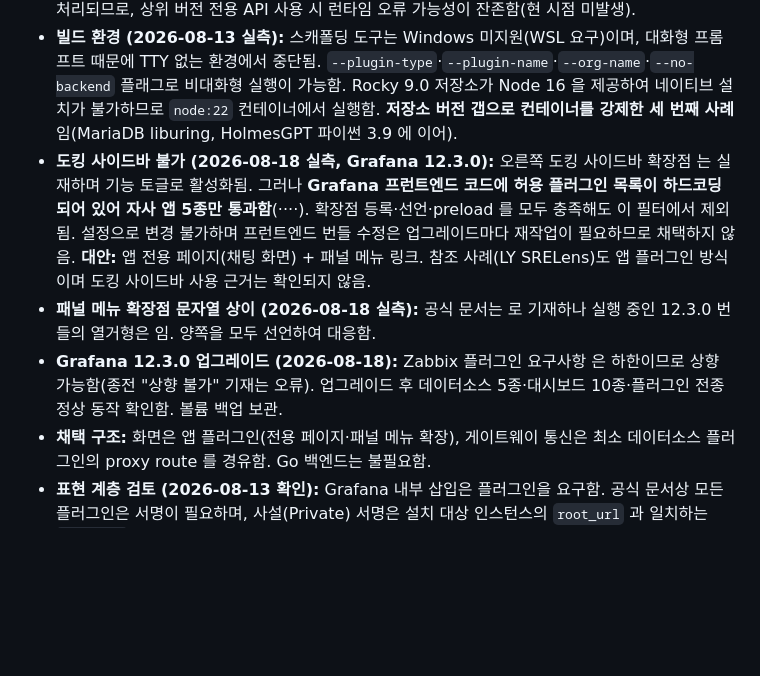
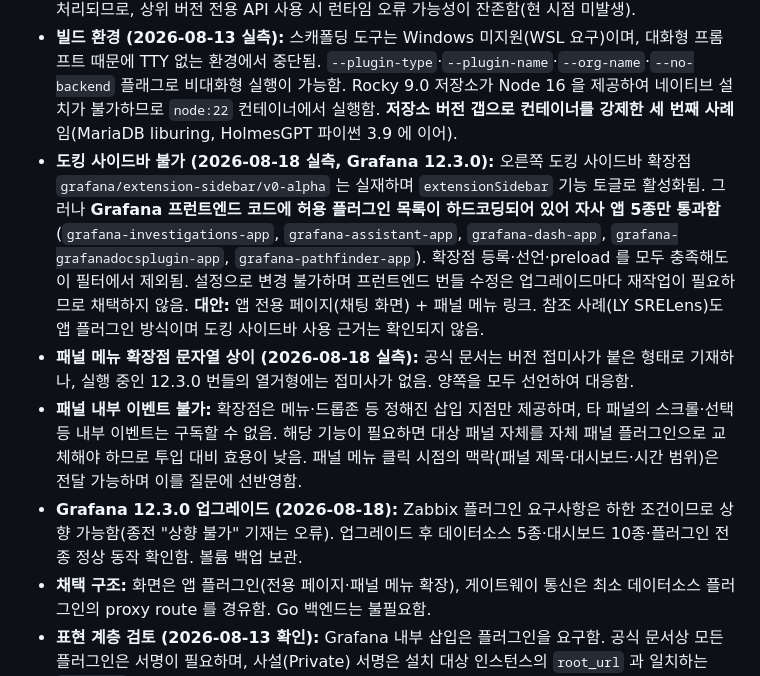
Before and after one commit to swoo0514/kinx-idc-monitoring-poc, a Markdown page: docs/05-handover/next-steps.md, the part around the change. Rendered like a GitHub page; blank space fills up the shorter version.

Commit message:
docs: 사이드바 허용 목록 실측을 제대로 적는다

```diff
--- a/docs/05-handover/next-steps.md
+++ b/docs/05-handover/next-steps.md
@@ -310,9 +310,10 @@
 - **표현 계층 실측 (2026-08-13, 랩 Grafana 11.6.16):** 공식 문서 두 곳의 서술이 엇갈려 직접 확인함. `plugin.json` 참조서는 `routes` 를 "데이터소스 플러그인용" 이라 기재하고, 앱 플러그인 인증 안내서는 앱도 사용 가능하다고 기재함. **실측 결과 앱 플러그인의 proxy route 는 동작하지 않음** — 앱은 정상 등록·활성화되었으나(`Plugin registered` / `enabled=true`) `/api/plugin-proxy/<id>/<route>` 호출이 `404 plugin route match not found` 를 반환함. `method: "*"` 및 `reqRole` 추가 후에도 동일함. **데이터소스 플러그인의 proxy route 는 정상 동작함** — `/api/datasources/proxy/uid/<uid>/<route>` 가 200 을 반환하고, `{{ .SecureJsonData.* }}` 치환도 확인됨(토큰 미주입 시 401, 주입 시 422 로 구분). 데이터소스 조회 API 응답에는 `secureJsonFields: {gatewayToken: true}` 만 노출되고 값은 포함되지 않음.
 - **버전 요구 불일치 (2026-08-13 실측):** 스캐폴딩 도구가 생성한 `plugin.json` 의 `grafanaDependency` 가 `>=12.3.0` 이며, 이 상태에서는 앱이 등록되어도 좌측 내비게이션에 노출되지 않음. 본 환경의 Grafana 는 Zabbix 플러그인 v6.x 요구사항(11.6.0 이상)으로 **11.6.16 에 고정되어 상향이 불가**하므로, 플러그인 측 요구 버전을 `>=11.6.0` 으로 하향 후 재빌드하여 해소함. 프런트엔드 의존 패키지(`@grafana/data`·`ui`·`runtime`)는 13.1.0 으로 생성되며 빌드 시 외부 모듈로 처리되므로, 상위 버전 전용 API 사용 시 런타임 오류 가능성이 잔존함(현 시점 미발생).
 - **빌드 환경 (2026-08-13 실측):** 스캐폴딩 도구는 Windows 미지원(WSL 요구)이며, 대화형 프롬프트 때문에 TTY 없는 환경에서 중단됨. `--plugin-type`·`--plugin-name`·`--org-name`·`--no-backend` 플래그로 비대화형 실행이 가능함. Rocky 9.0 저장소가 Node 16 을 제공하여 네이티브 설치가 불가하므로 `node:22` 컨테이너에서 실행함. **저장소 버전 갭으로 컨테이너를 강제한 세 번째 사례**임(MariaDB liburing, HolmesGPT 파이썬 3.9 에 이어).
-- **도킹 사이드바 불가 (2026-08-18 실측, Grafana 12.3.0):** 오른쪽 도킹 사이드바 확장점  는 실재하며  기능 토글로 활성화됨. 그러나 **Grafana 프런트엔드 코드에 허용 플러그인 목록이 하드코딩되어 있어 자사 앱 5종만 통과함**(····). 확장점 등록·선언·preload 를 모두 충족해도 이 필터에서 제외됨. 설정으로 변경 불가하며 프런트엔드 번들 수정은 업그레이드마다 재작업이 필요하므로 채택하지 않음. **대안:** 앱 전용 페이지(채팅 화면) + 패널 메뉴 링크. 참조 사례(LY SRELens)도 앱 플러그인 방식이며 도킹 사이드바 사용 근거는 확인되지 않음.
-- **패널 메뉴 확장점 문자열 상이 (2026-08-18 실측):** 공식 문서는  로 기재하나 실행 중인 12.3.0 번들의 열거형은  임. 양쪽을 모두 선언하여 대응함.
-- **Grafana 12.3.0 업그레이드 (2026-08-18):** Zabbix 플러그인 요구사항  은 하한이므로 상향 가능함(종전 "상향 불가" 기재는 오류). 업그레이드 후 데이터소스 5종·대시보드 10종·플러그인 전종 정상 동작 확인함. 볼륨 백업 보관.
+- **도킹 사이드바 불가 (2026-08-18 실측, Grafana 12.3.0):** 오른쪽 도킹 사이드바 확장점 `grafana/extension-sidebar/v0-alpha` 는 실재하며 `extensionSidebar` 기능 토글로 활성화됨. 그러나 **Grafana 프런트엔드 코드에 허용 플러그인 목록이 하드코딩되어 있어 자사 앱 5종만 통과함** (`grafana-investigations-app`, `grafana-assistant-app`, `grafana-dash-app`, `grafana-grafanadocsplugin-app`, `grafana-pathfinder-app`). 확장점 등록·선언·preload 를 모두 충족해도 이 필터에서 제외됨. 설정으로 변경 불가하며 프런트엔드 번들 수정은 업그레이드마다 재작업이 필요하므로 채택하지 않음. **대안:** 앱 전용 페이지(채팅 화면) + 패널 메뉴 링크. 참조 사례(LY SRELens)도 앱 플러그인 방식이며 도킹 사이드바 사용 근거는 확인되지 않음.
+- **패널 메뉴 확장점 문자열 상이 (2026-08-18 실측):** 공식 문서는 버전 접미사가 붙은 형태로 기재하나, 실행 중인 12.3.0 번들의 열거형에는 접미사가 없음. 양쪽을 모두 선언하여 대응함.
+- **패널 내부 이벤트 불가:** 확장점은 메뉴·드롭존 등 정해진 삽입 지점만 제공하며, 타 패널의 스크롤·선택 등 내부 이벤트는 구독할 수 없음. 해당 기능이 필요하면 대상 패널 자체를 자체 패널 플러그인으로 교체해야 하므로 투입 대비 효용이 낮음. 패널 메뉴 클릭 시점의 맥락(패널 제목·대시보드·시간 범위)은 전달 가능하며 이를 질문에 선반영함.
+- **Grafana 12.3.0 업그레이드 (2026-08-18):** Zabbix 플러그인 요구사항은 하한 조건이므로 상향 가능함(종전 "상향 불가" 기재는 오류). 업그레이드 후 데이터소스 5종·대시보드 10종·플러그인 전종 정상 동작 확인함. 볼륨 백업 보관.
 - **채택 구조:** 화면은 앱 플러그인(전용 페이지·패널 메뉴 확장), 게이트웨이 통신은 최소 데이터소스 플러그인의 proxy route 를 경유함. Go 백엔드는 불필요함.
 - **표현 계층 검토 (2026-08-13 확인):** Grafana 내부 삽입은 플러그인을 요구함. 공식 문서상 모든 플러그인은 서명이 필요하며, 사설(Private) 서명은 설치 대상 인스턴스의 `root_url` 과 일치하는 `rootUrls` 지정을 요구하므로 **랩에서 서명한 산출물을 실환경에 그대로 설치할 수 없음**. 미서명 사용은 `[plugins] allow_loading_unsigned_plugins` 설정으로 가능하나 공식 문서가 운영 환경 사용을 권고하지 않으며 Grafana Cloud 는 지원하지 않음. 따라서 랩은 미서명 로드로 구성하고, 실환경 적용은 사설 서명 절차를 도입 로드맵에 별도 기재함.
 - **범위 제약:** 조회 대상은 읽기 전용 API 로 한정함. MSP 대상 질의는 위탁 계약 범위(`scope`)와 테넌트 격리를 알림 경로와 동일하게 적용함.
```
